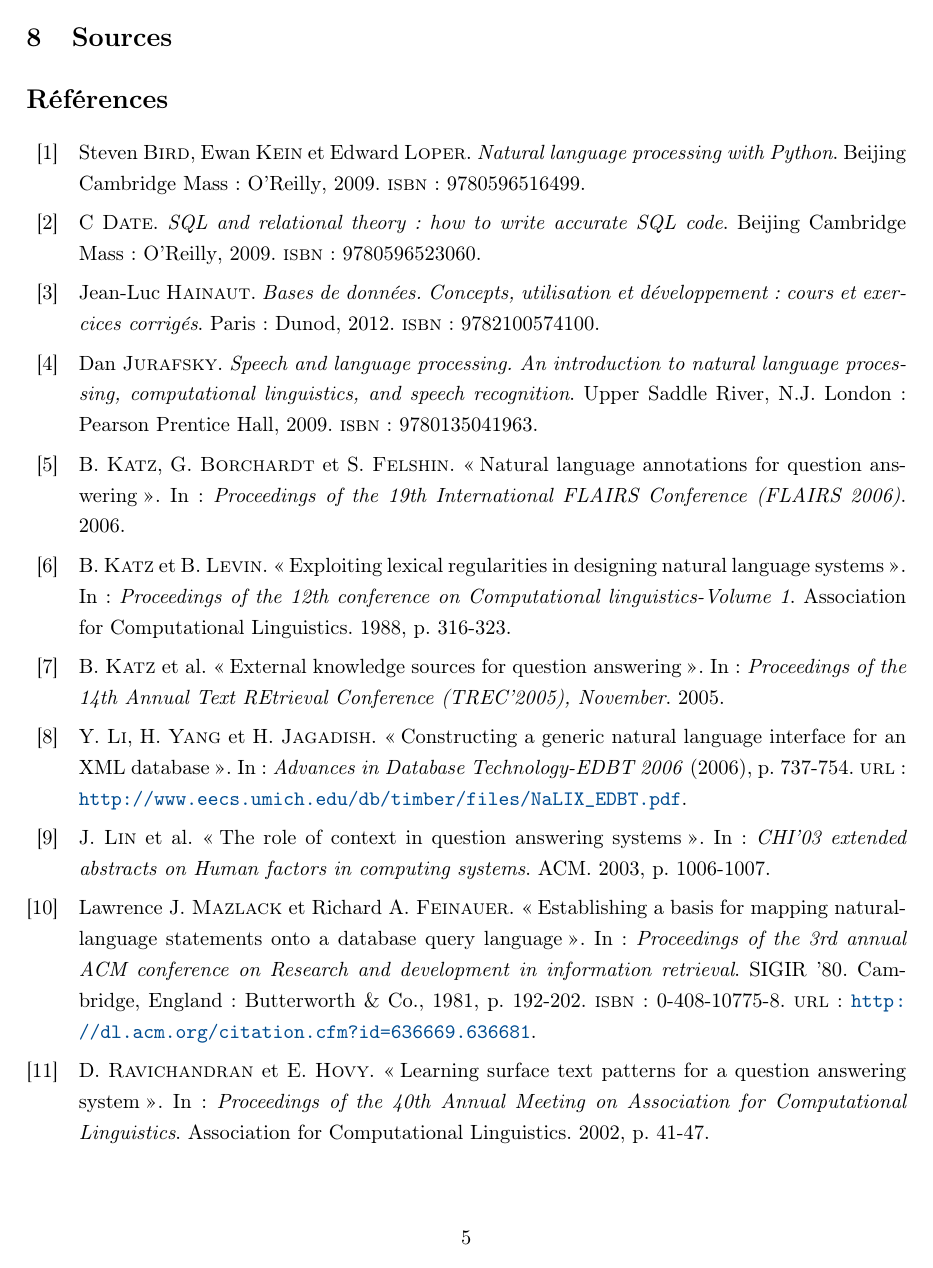
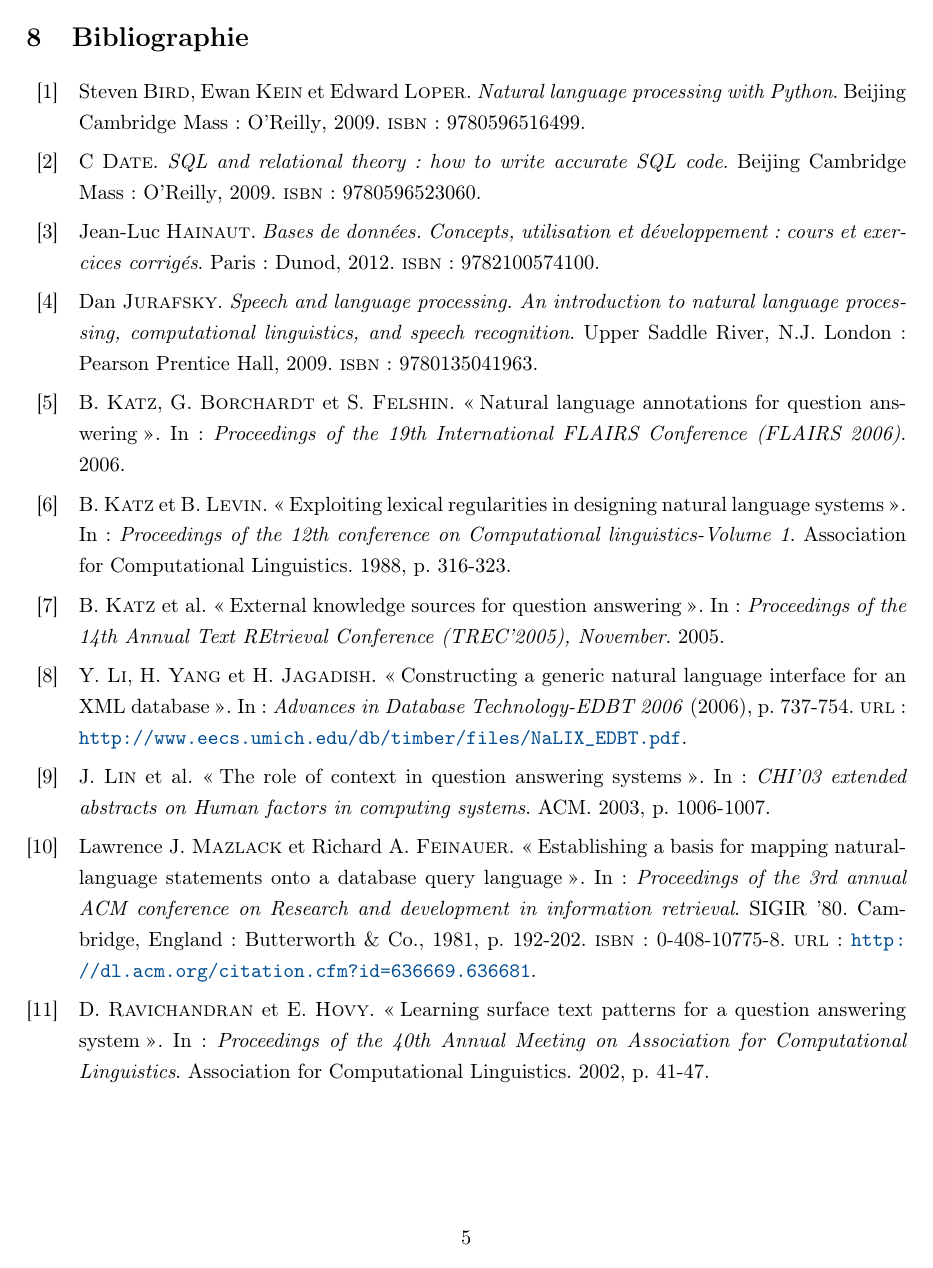
Before and after one commit to lcontzen/TPM, a LaTeX document (tpm.tex): page 6 of 7. Compiled offline with pdfLaTeX.

Commit message:
Utilisation de defbibheading afin de traiter la bibliographie comme une section proprement

```diff
--- a/tpm.tex
+++ b/tpm.tex
@@ -27,6 +27,7 @@
 }
 \usepackage{booktabs}
 \usepackage{listings}
+\defbibheading{bibliography}{\section{Bibliographie}}
 \author{Contzen Laurent}
 \bibliography{tpm}
 \onehalfspacing
@@ -98,7 +99,6 @@ Implémentation d’un logiciel ayant pour but de permettre  à un utilisateur d
 \section{Conclusion}
 
 \newpage
-\section{Sources}
 \nocite{*}
 \printbibliography
 
```
Also changed, not shown: 1 other file.
